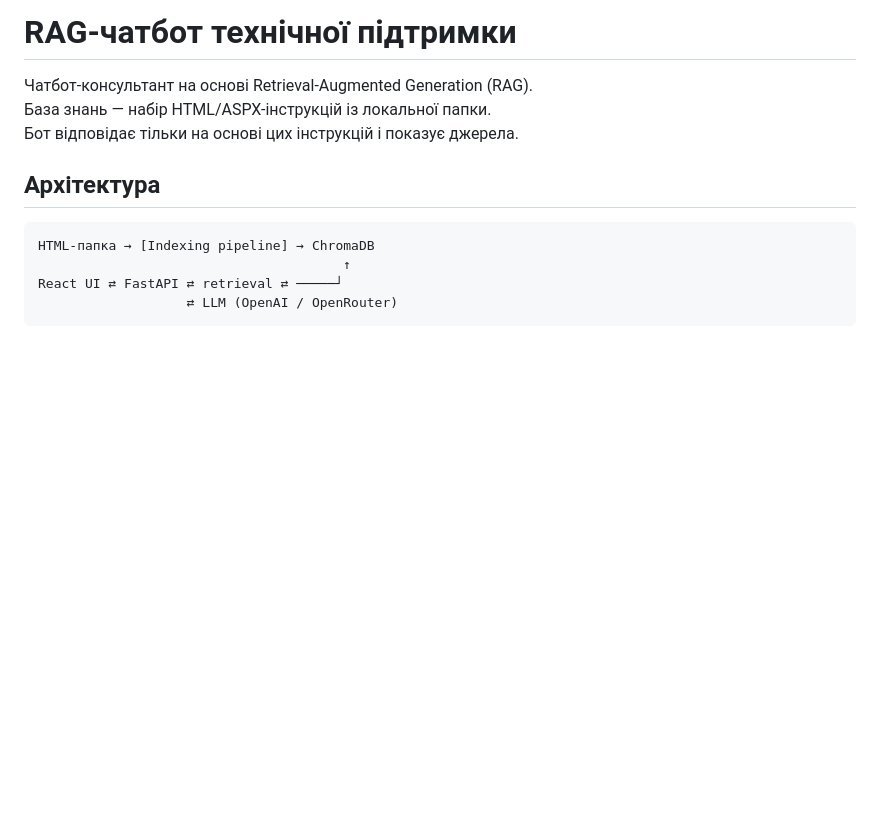
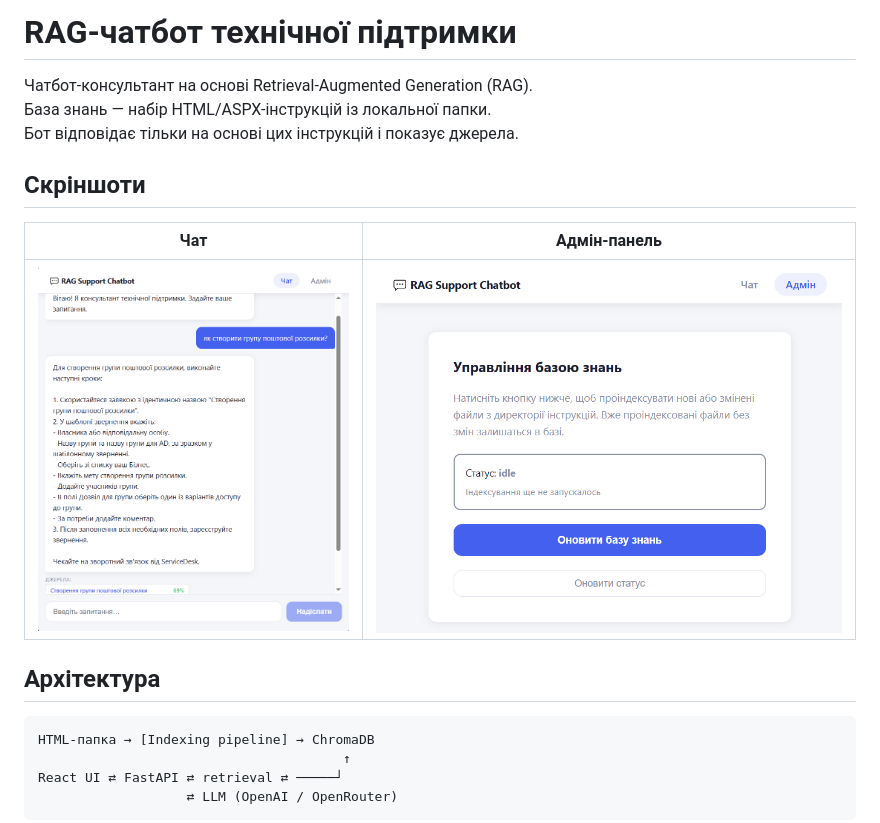
Before and after one commit to alexxmore/Chatbot-with-RAG, a Markdown page: README.md, the part around the change. Drawn GitHub-style; pictures changed too: docs/screenshots/admin.PNG (added), docs/screenshots/chat.PNG (added); blank space fills up the shorter version.

Commit message:
screens and readme

```diff
--- a/README.md
+++ b/README.md
@@ -3,6 +3,12 @@
 Чатбот-консультант на основі Retrieval-Augmented Generation (RAG).
 База знань — набір HTML/ASPX-інструкцій із локальної папки.
 Бот відповідає тільки на основі цих інструкцій і показує джерела.
+
+## Скріншоти
+
+| Чат | Адмін-панель |
+|:---:|:---:|
+| ![Чат](docs/screenshots/chat.PNG) | ![Адмін](docs/screenshots/admin.PNG) |
 
 ## Архітектура
 
```
